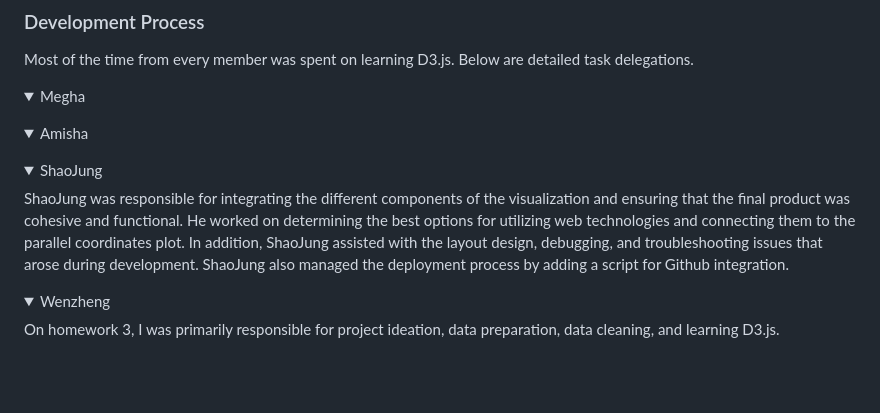
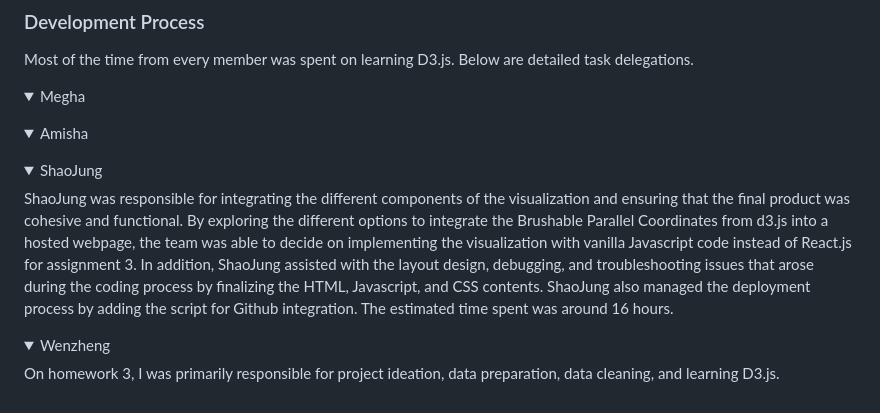
Before and after one commit to cse512-23s/Tuning-PlaySite, a Markdown page: README.md, the part around the change. Rendered like a GitHub page; folded sections open; blank space fills up the shorter version.

```diff
--- a/README.md
+++ b/README.md
@@ -40,7 +40,9 @@ Most of the time from every member was spent on learning D3.js. Below are detail
 <details>
 <summary>ShaoJung</summary>
 
- ShaoJung was responsible for integrating the different components of the visualization and ensuring that the final product was cohesive and functional. He worked on determining the best options for utilizing web technologies and connecting them to the parallel coordinates plot. In addition, ShaoJung assisted with the layout design, debugging, and troubleshooting issues that arose during development. ShaoJung also managed the deployment process by adding a script for Github integration.
+ ShaoJung was responsible for integrating the different components of the visualization and ensuring that the final product was cohesive and functional.
+ By exploring the different options to integrate the Brushable Parallel Coordinates from d3.js into a hosted webpage, the team was able to decide on implementing the visualization with vanilla Javascript code instead of React.js for assignment 3. In addition, ShaoJung assisted with the layout design, debugging, and troubleshooting issues that arose during the coding process by finalizing the HTML, Javascript, and CSS contents. ShaoJung also managed the deployment process by adding the script for Github integration.
+ The estimated time spent was around 16 hours.
 
 </details>
 <details>
```
